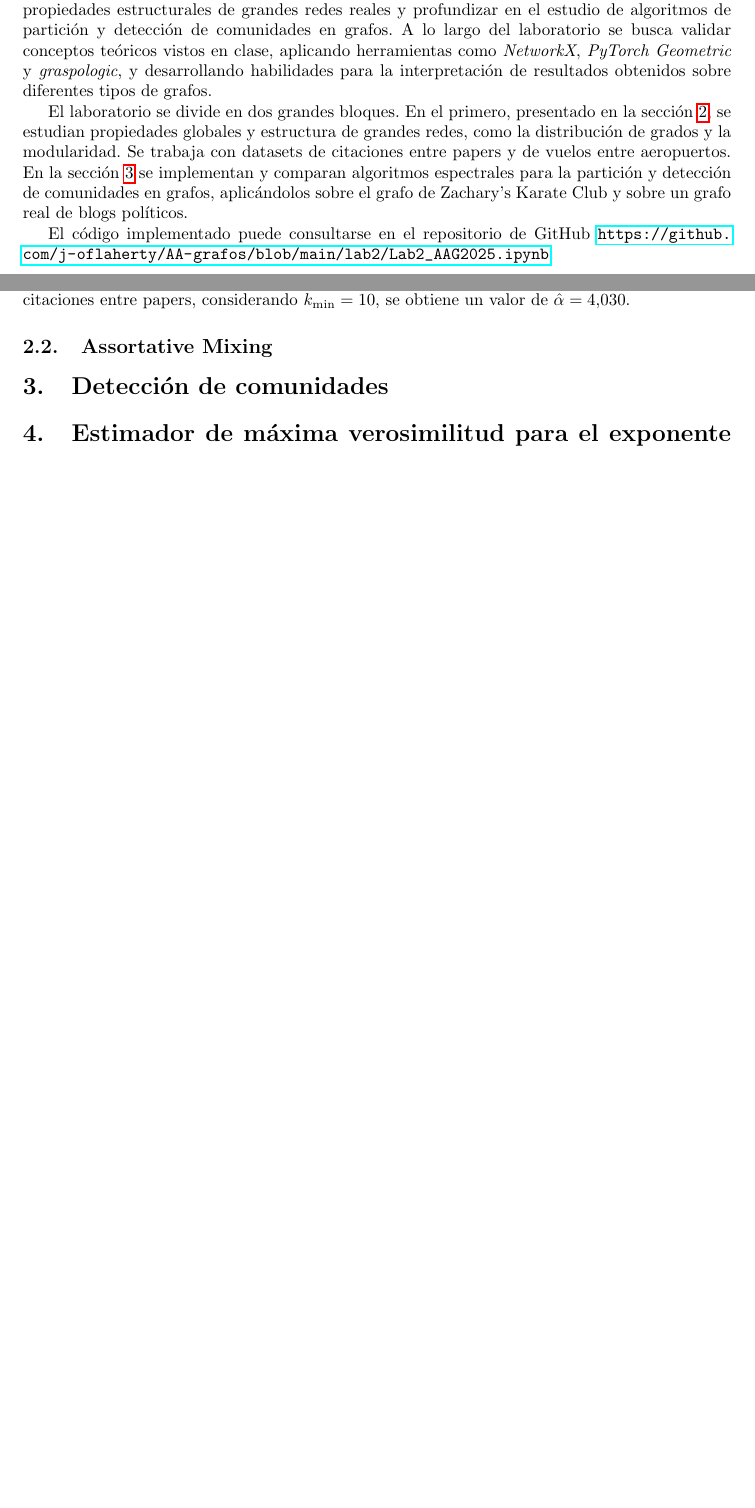
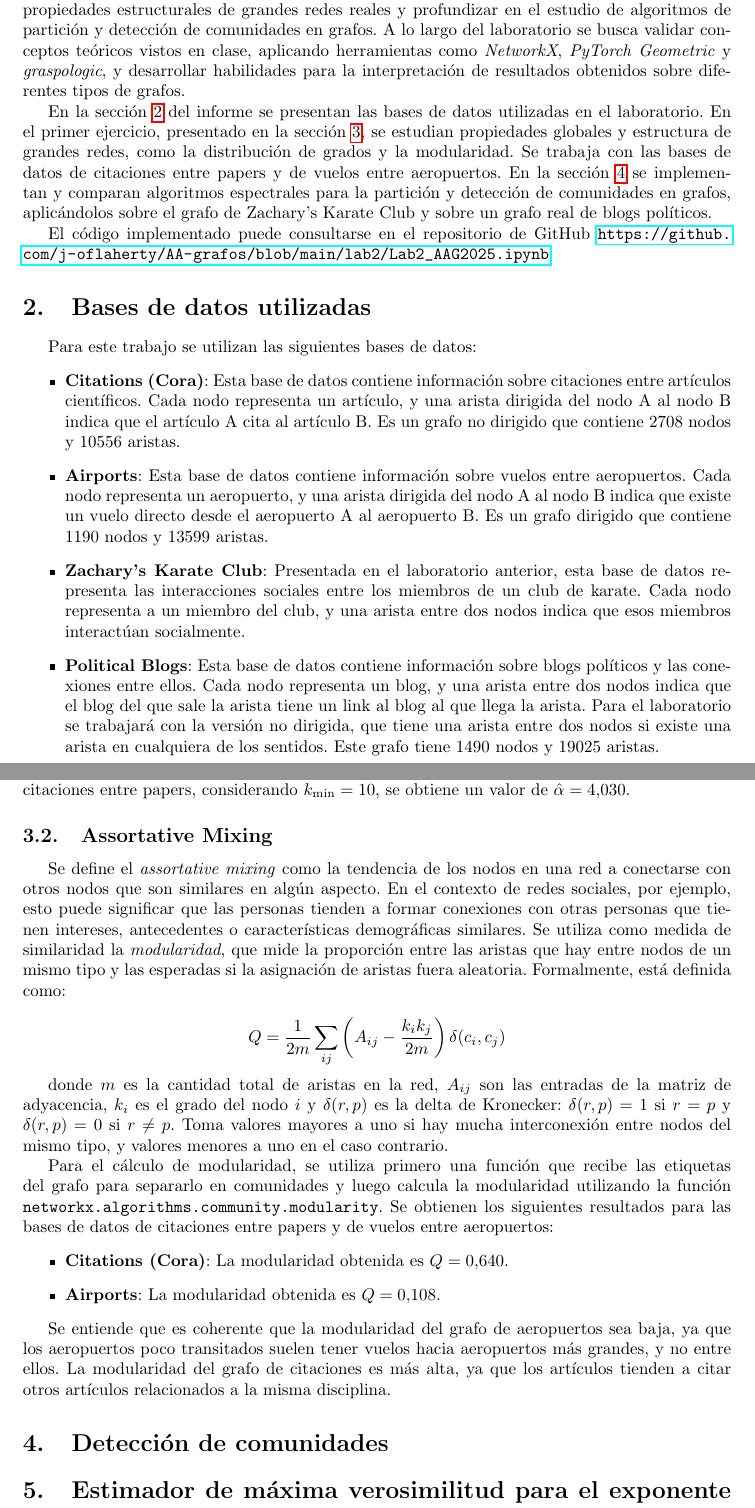
Before and after one commit to j-oflaherty/AA-grafos, a LaTeX document (lab2/informe/G8_Castro_OFlaherty_Lab2.tex): two parts of pages 1 and 2 of 2 before the commit and two parts of pages 1 and 3 of 3 after it, joined at a grey line, cut so that both start at the same text, the shorter picture padded with empty space. Compiled offline with pdfLaTeX.

Commit message:
Informe parte 1 pronta

```diff
--- a/lab2/informe/G8_Castro_OFlaherty_Lab2.tex
+++ b/lab2/informe/G8_Castro_OFlaherty_Lab2.tex
@@ -39,8 +39,18 @@
 
 \section{Introducción}
 
-Se presenta a continuación el informe del Laboratorio 2 para la materia Aprendizaje Automático para Datos en Grafos. El objetivo principal de este trabajo es analizar empíricamente propiedades estructurales de grandes redes reales y profundizar en el estudio de algoritmos de partición y detección de comunidades en grafos. A lo largo del laboratorio se busca validar conceptos teóricos vistos en clase, aplicando herramientas como \textit{NetworkX}, \textit{PyTorch Geometric} y \textit{graspologic}, y desarrollando habilidades para la interpretación de resultados obtenidos sobre diferentes tipos de grafos.
 
-El laboratorio se divide en dos grandes bloques. En el primero, presentado en la sección \ref{sec: estructuras}, se estudian propiedades globales y estructura de grandes redes, como la distribución de grados y la modularidad. Se trabaja con datasets de citaciones entre papers y de vuelos entre aeropuertos. En la sección \ref{sec: comunidades} se implementan y comparan algoritmos espectrales para la partición y detección de comunidades en grafos, aplicándolos sobre el grafo de Zachary's Karate Club y sobre un grafo real de blogs políticos.
+Se presenta a continuación el informe del Laboratorio 2 para la materia Aprendizaje Automático para Datos en Grafos. El objetivo principal de este trabajo es analizar empíricamente propiedades estructurales de grandes redes reales y profundizar en el estudio de algoritmos de partición y detección de comunidades en grafos. A lo largo del laboratorio se busca validar conceptos teóricos vistos en clase, aplicando herramientas como \textit{NetworkX}, \textit{PyTorch Geometric} y \textit{graspologic}, y desarrollar habilidades para la interpretación de resultados obtenidos sobre diferentes tipos de grafos.
+
+En la sección \ref{sec: datasets} del informe se presentan las bases de datos utilizadas en el laboratorio. En el primer ejercicio, presentado en la sección \ref{sec: estructuras}, se estudian propiedades globales y estructura de grandes redes, como la distribución de grados y la modularidad. Se trabaja con las bases de datos de citaciones entre papers y de vuelos entre aeropuertos. En la sección \ref{sec: comunidades} se implementan y comparan algoritmos espectrales para la partición y detección de comunidades en grafos, aplicándolos sobre el grafo de Zachary's Karate Club y sobre un grafo real de blogs políticos.
 
 El código implementado puede consultarse en el repositorio de GitHub \url{https://github.com/j-oflaherty/AA-grafos/blob/main/lab2/Lab2_AAG2025.ipynb}.
+
+\section{Bases de datos utilizadas} \label{sec: datasets}
+Para este trabajo se utilizan las siguientes bases de datos:
+\begin{itemize}
+    \item \textbf{Citations (Cora)}: Esta base de datos contiene información sobre citaciones entre artículos científicos. Cada nodo representa un artículo, y una arista dirigida del nodo A al nodo B indica que el artículo A cita al artículo B. Es un grafo no dirigido que contiene 2708 nodos y 10556 aristas.
+    \item \textbf{Airports}: Esta base de datos contiene información sobre vuelos entre aeropuertos. Cada nodo representa un aeropuerto, y una arista dirigida del nodo A al nodo B indica que existe un vuelo directo desde el aeropuerto A al aeropuerto B. Es un grafo dirigido que contiene 1190 nodos y 13599 aristas.
+    \item \textbf{Zachary's Karate Club}: Presentada en el laboratorio anterior, esta base de datos representa las interacciones sociales entre los miembros de un club de karate. Cada nodo representa a un miembro del club, y una arista entre dos nodos indica que esos miembros interactúan socialmente.
+    \item \textbf{Political Blogs}: Esta base de datos contiene información sobre blogs políticos y las conexiones entre ellos. Cada nodo representa un blog, y una arista entre dos nodos indica que el blog del que sale la arista tiene un link al blog al que llega la arista. Para el laboratorio se trabajará con la versión no dirigida, que tiene una arista entre dos nodos si existe una arista en cualquiera de los sentidos. Este grafo tiene 1490 nodos y 19025 aristas.
+\end{itemize}
@@ -73,19 +89,37 @@ $$
     \Rightarrow C = \frac{-\alpha+1}{k_{\text{min}}^{-\alpha+1}}
 $$
 
+
 Como se demuestra en la sección \ref{sec: pareto}, el estimador de máxima verosimilitud para el exponente $\alpha$ de la distribución de Pareto es:
 
 $$
     \hat{\alpha} = 1 + n \left[ \sum_{i=1}^{n} \ln\left(\frac{k_i}{k_{\text{min}}}\right) \right]^{-1}.
 $$
 
-Para calcularlo, se realizó una función que recibe como parámetros una lista de los grados de un grafo y el valor de $k$ a partir del cual vale la \textit{power-law}. Aplicando esta función al grafo de citaciones entre papers, considerando $k_{\text{min}} = 10$, se obtiene un valor de $\hat{\alpha} = 4.030$.
+
+Para calcularlo, se implementa una función que recibe como parámetros una lista de los grados de un grafo y el valor de $k$ a partir del cual vale la \textit{power-law}. Aplicando esta función al grafo de citaciones entre papers, considerando $k_{\text{min}} = 10$, se obtiene un valor de $\hat{\alpha} = 4.030$.
 
 \subsection{Assortative Mixing}
 
+Se define el \textit{assortative mixing} como la tendencia de los nodos en una red a conectarse con otros nodos que son similares en algún aspecto. En el contexto de redes sociales, por ejemplo, esto puede significar que las personas tienden a formar conexiones con otras personas que tienen intereses, antecedentes o características demográficas similares. Se utiliza como medida de similaridad la \textit{modularidad}, que mide la proporción entre las aristas que hay entre nodos de un mismo tipo y las esperadas si la asignación de aristas fuera aleatoria. Formalmente, está definida como:
+
+$$Q = \frac{1}{2m} \sum_{ij} \left(A_{ij} -\frac{k_ik_j}{2m} \right)\delta(c_i,c_j)$$
+
+donde $m$ es la cantidad total de aristas en la red, $A_{ij}$ son las entradas de la matriz de adyacencia, $k_i$ es el grado del nodo $i$ y $\delta(r,p)$ es la delta de Kronecker: $\delta(r,p) = 1$ si $r=p$ y $\delta(r,p) = 0$ si $r\neq p$. Toma valores mayores a uno si hay mucha interconexión entre nodos del mismo tipo, y valores menores a uno en el caso contrario.
+
+
+Para el cálculo de modularidad, se utiliza primero una función que recibe las etiquetas del grafo para separarlo en comunidades y luego calcula la modularidad utilizando la función \verb|networkx.algorithms.community.modularity|. Se obtienen los siguientes resultados para las bases de datos de citaciones entre papers y de vuelos entre aeropuertos:
+\begin{itemize}
+    \item \textbf{Citations (Cora)}: La modularidad obtenida es $Q = 0.640$.
+    \item \textbf{Airports}: La modularidad obtenida es $Q = 0.108$.
+\end{itemize}
+
+Se entiende que es coherente que la modularidad del grafo de aeropuertos sea baja, ya que los aeropuertos poco transitados suelen tener vuelos hacia aeropuertos más grandes, y no entre ellos. La modularidad del grafo de citaciones es más alta, ya que los artículos tienden a citar otros artículos relacionados a la misma disciplina.
 
 \section{Detección de comunidades} \label{sec: comunidades}
 
 \section{Estimador de máxima verosimilitud para el exponente de la distribución de Pareto} \label{sec: pareto}
 
+
+
 \end{document}
```
Also changed, not shown: lab2/informe/G8_Castro_OFlaherty_Lab2.tex (14 more changed lines).
